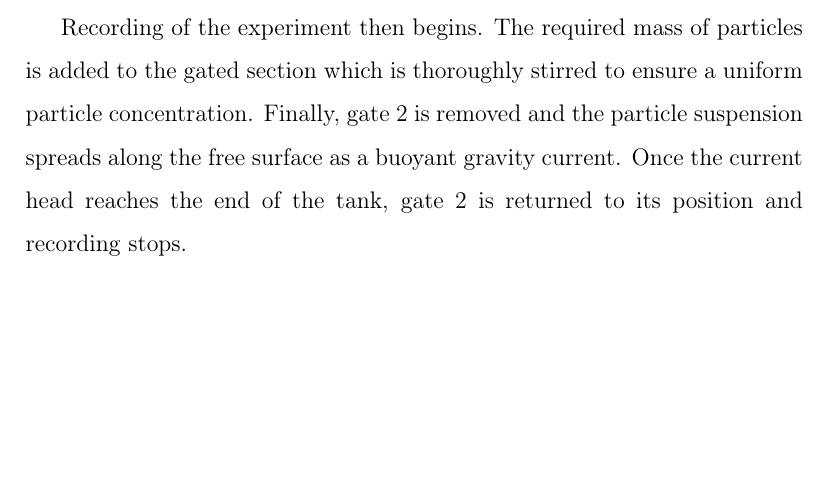
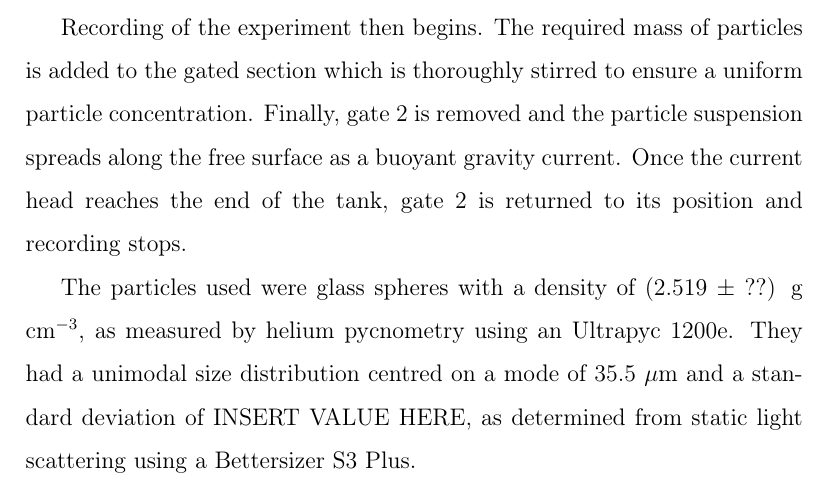
Before and after one commit to Paul-Jarvis/grav_current_EPSL, a LaTeX paper (grav_current.tex): part of page 5 of 5 before the commit and part of page 5 of 6 after it, cut so that both start at the same text, the shorter picture padded with empty space. Compiled offline with pdfLaTeX.

Commit message:
Continued writing methods section.

```diff
--- a/grav_current.tex
+++ b/grav_current.tex
@@ -137,6 +137,9 @@ The day before an experiment, the flume is filled up to a depth of 47.5 cm. Sepa
 The flume water level is then lowered until it is of a depth of approximately 36.5 cm. Gates 1 and 2 are then put in place. The sugar solution is then added to the envrionment section. The gated section is then topped up with water until the water depth there is the same as the environment. This procedure results in a water depth of approximately 40 cm. The environment section is rigorously stirred. The RI of fluid from four positions in the environment section (top and bottom, near and far from the gate) is measured using a refractometer to ensure a uniform density. The RI of the gated section is also measured to check that there has been no significant leakage of sugar solution through the gate. A calibrated digital thermometer is used to measure the temperature of both sections. In all experiments, the maximum difference in temperature between the sections was 0.1 $^{\circ}$C.
 
 Recording of the experiment then begins. The required mass of particles is added to the gated section which is thoroughly stirred to ensure a uniform particle concentration. Finally, gate 2 is removed and the particle suspension spreads along the free surface as a buoyant gravity current. Once the current head reaches the end of the tank, gate 2 is returned to its position and recording stops.
+
+The particles used were glass spheres with a density of (2.519 $\pm$ ??) g cm$^{-3}$, as measured by helium pycnometry using an Ultrapyc 1200e. They had a unimodal size distribution centred on a mode of 35.5 $\mu$m and a standard deviation of INSERT VALUE HERE, as determined from static light scattering using a Bettersizer S3 Plus.
+
 \section{Results}
 \label{sec:res}
 
```
Also changed, not shown: grav_current.pdf, 3 other files.
